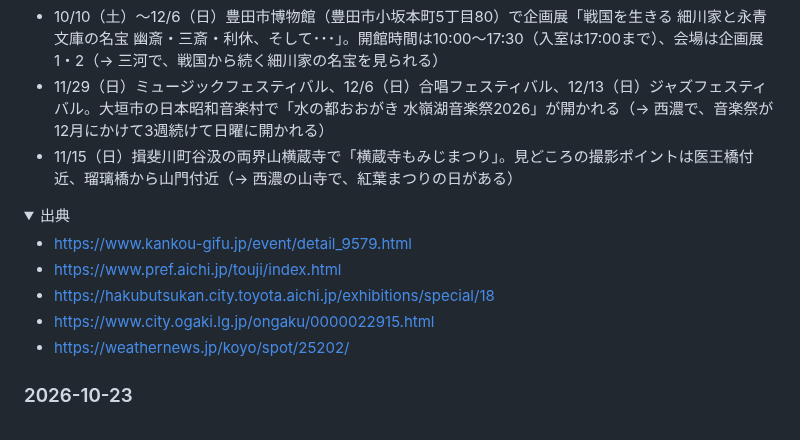
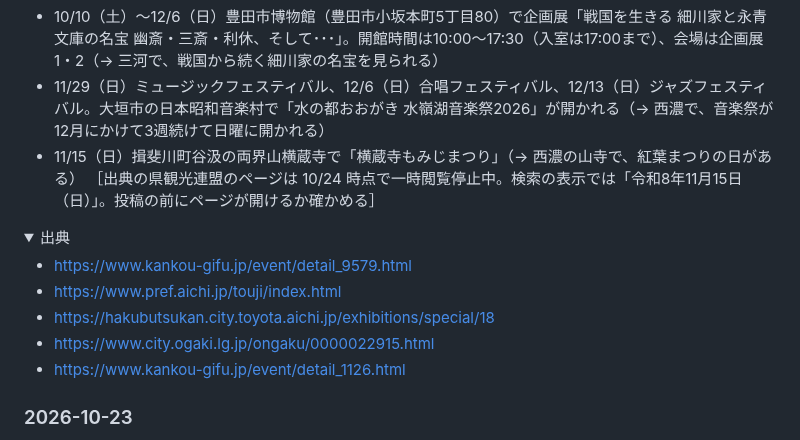
Before and after one commit to yu-fukui/gifu-aichi-odekake, a Markdown page: neta/ネタ帳.md, the part around the change. Drawn GitHub-style; folded sections open.

Commit message:
運用：横蔵寺もみじまつりの出典を県観光連盟の公式に差し替え（ウェザーニュースから）、公式に無い撮影ポイントを外す
Co-Authored-By: Claude Opus 5.5 <noreply@anthropic.com>
Claude-Session: https://claude.ai/code/session_01QYZHRRc9wcN66NkzKvcmbk

```diff
--- a/neta/ネタ帳.md
+++ b/neta/ネタ帳.md
@@ -24,7 +24,7 @@
 - 10/10（土）〜12/20（日）瀬戸市の愛知県陶磁美術館で企画展「夢見る建築―中国古代の明器に宿る建築の断片」。古代中国で墓に納められた家や設備機器などの模型「建築明器」を中心に、やきもので作られた建築部材、やきものに描かれた建築、建築装飾をイメージさせる現代陶芸など約120件を紹介する（→ 瀬戸で、古代中国の暮らしと建築をやきものを通して見られる）
 - 10/10（土）〜12/6（日）豊田市博物館（豊田市小坂本町5丁目80）で企画展「戦国を生きる 細川家と永青文庫の名宝 幽斎・三斎・利休、そして･･･」。開館時間は10:00〜17:30（入室は17:00まで）、会場は企画展1・2（→ 三河で、戦国から続く細川家の名宝を見られる）
 - 11/29（日）ミュージックフェスティバル、12/6（日）合唱フェスティバル、12/13（日）ジャズフェスティバル。大垣市の日本昭和音楽村で「水の都おおがき 水嶺湖音楽祭2026」が開かれる（→ 西濃で、音楽祭が12月にかけて3週続けて日曜に開かれる）
-- 11/15（日）揖斐川町谷汲の両界山横蔵寺で「横蔵寺もみじまつり」。見どころの撮影ポイントは医王橋付近、瑠璃橋から山門付近（→ 西濃の山寺で、紅葉まつりの日がある）
+- 11/15（日）揖斐川町谷汲の両界山横蔵寺で「横蔵寺もみじまつり」（→ 西濃の山寺で、紅葉まつりの日がある） ［出典の県観光連盟のページは 10/24 時点で一時閲覧停止中。検索の表示では「令和8年11月15日（日）」。投稿の前にページが開けるか確かめる］
 
 <details><summary>出典</summary>
 
@@ -32,7 +32,7 @@
 - https://www.pref.aichi.jp/touji/index.html
 - https://hakubutsukan.city.toyota.aichi.jp/exhibitions/special/18
 - https://www.city.ogaki.lg.jp/ongaku/0000022915.html
-- https://weathernews.jp/koyo/spot/25202/
+- https://www.kankou-gifu.jp/event/detail_1126.html
 
 </details>
 
```
